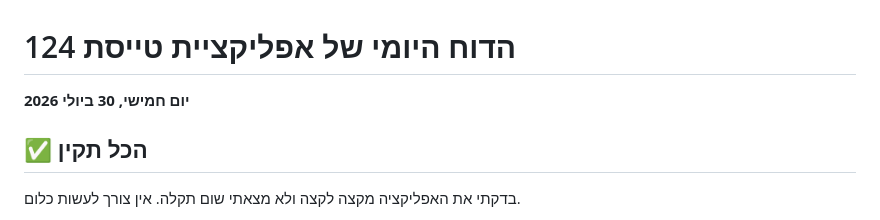
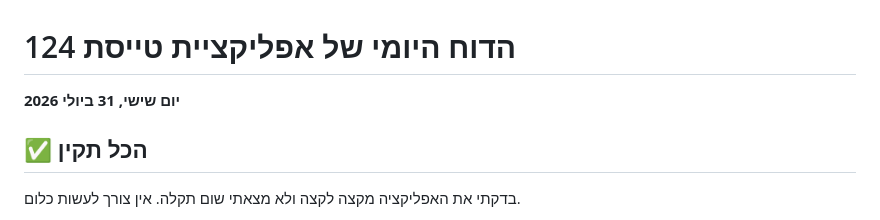
Before and after one commit to apps-lanziano/124, a Markdown page: qa/reports/latest.md, the part around the change. Drawn GitHub-style.

Commit message:
דוח בדיקה יומי 2026-07-31

```diff
--- a/qa/reports/latest.md
+++ b/qa/reports/latest.md
@@ -1,6 +1,6 @@
 # הדוח היומי של אפליקציית טייסת 124
 
-**יום חמישי, 30 ביולי 2026**
+**יום שישי, 31 ביולי 2026**
 
 ## ✅ הכל תקין
 
```
